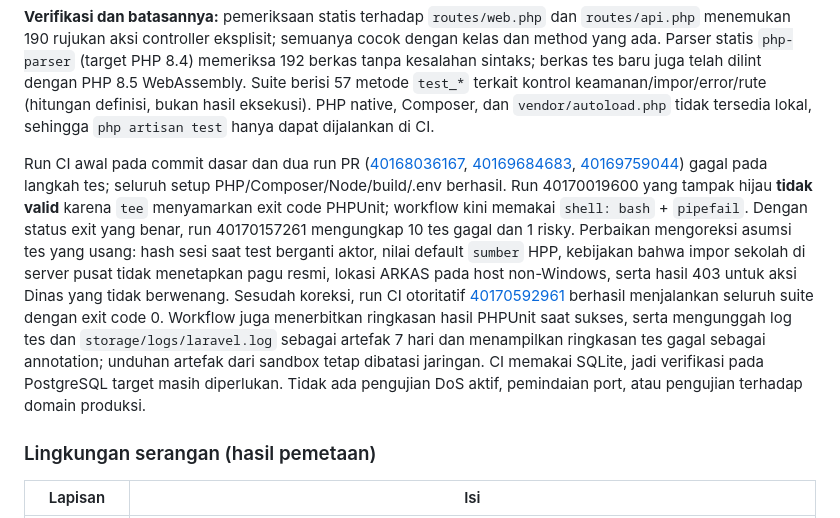
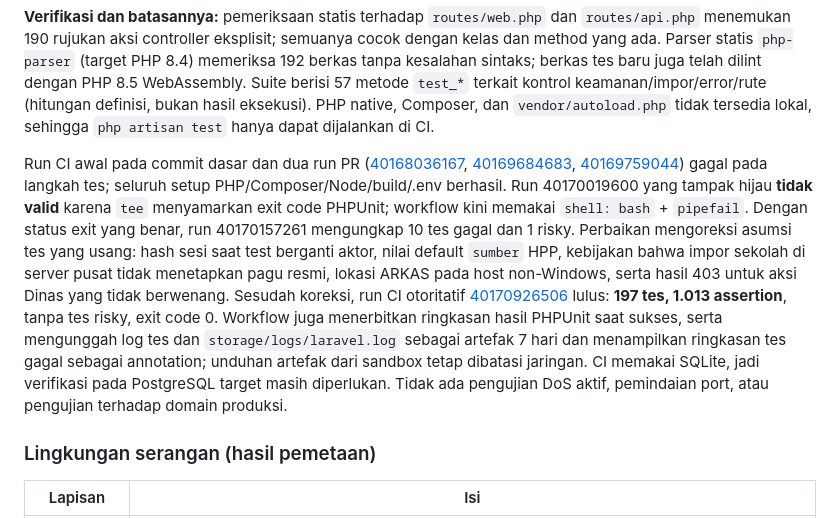
Before and after one commit to amhyer/siapbosp, a Markdown page: docs/AUDIT-KEAMANAN.md, the part around the change. Rendered like a GitHub page.

Commit message:
Record final passing CI test count
Co-authored-by: arena-agent <297053741+arena-agent@users.noreply.github.com>

```diff
--- a/docs/AUDIT-KEAMANAN.md
+++ b/docs/AUDIT-KEAMANAN.md
@@ -60,7 +60,7 @@ Matriks di bawah dan bagian §5 adalah ringkasan status terkini. Bukti eksploita
 
 **Verifikasi dan batasannya:** pemeriksaan statis terhadap `routes/web.php` dan `routes/api.php` menemukan 190 rujukan aksi controller eksplisit; semuanya cocok dengan kelas dan method yang ada. Parser statis `php-parser` (target PHP 8.4) memeriksa 192 berkas tanpa kesalahan sintaks; berkas tes baru juga telah dilint dengan PHP 8.5 WebAssembly. Suite berisi 57 metode `test_*` terkait kontrol keamanan/impor/error/rute (hitungan definisi, bukan hasil eksekusi). PHP native, Composer, dan `vendor/autoload.php` tidak tersedia lokal, sehingga `php artisan test` hanya dapat dijalankan di CI.
 
-Run CI awal pada commit dasar dan dua run PR ([40168036167](https://github.com/amhyer/siapbosp/actions/runs/40168036167), [40169684683](https://github.com/amhyer/siapbosp/actions/runs/40169684683), [40169759044](https://github.com/amhyer/siapbosp/actions/runs/40169759044)) gagal pada langkah tes; seluruh setup PHP/Composer/Node/build/.env berhasil. Run 40170019600 yang tampak hijau **tidak valid** karena `tee` menyamarkan exit code PHPUnit; workflow kini memakai `shell: bash` + `pipefail`. Dengan status exit yang benar, run 40170157261 mengungkap 10 tes gagal dan 1 risky. Perbaikan mengoreksi asumsi tes yang usang: hash sesi saat test berganti aktor, nilai default `sumber` HPP, kebijakan bahwa impor sekolah di server pusat tidak menetapkan pagu resmi, lokasi ARKAS pada host non-Windows, serta hasil 403 untuk aksi Dinas yang tidak berwenang. Sesudah koreksi, run CI otoritatif [40170592961](https://github.com/amhyer/siapbosp/actions/runs/40170592961) berhasil menjalankan seluruh suite dengan exit code 0. Workflow juga menerbitkan ringkasan hasil PHPUnit saat sukses, serta mengunggah log tes dan `storage/logs/laravel.log` sebagai artefak 7 hari dan menampilkan ringkasan tes gagal sebagai annotation; unduhan artefak dari sandbox tetap dibatasi jaringan. CI memakai SQLite, jadi verifikasi pada PostgreSQL target masih diperlukan. Tidak ada pengujian DoS aktif, pemindaian port, atau pengujian terhadap domain produksi.
+Run CI awal pada commit dasar dan dua run PR ([40168036167](https://github.com/amhyer/siapbosp/actions/runs/40168036167), [40169684683](https://github.com/amhyer/siapbosp/actions/runs/40169684683), [40169759044](https://github.com/amhyer/siapbosp/actions/runs/40169759044)) gagal pada langkah tes; seluruh setup PHP/Composer/Node/build/.env berhasil. Run 40170019600 yang tampak hijau **tidak valid** karena `tee` menyamarkan exit code PHPUnit; workflow kini memakai `shell: bash` + `pipefail`. Dengan status exit yang benar, run 40170157261 mengungkap 10 tes gagal dan 1 risky. Perbaikan mengoreksi asumsi tes yang usang: hash sesi saat test berganti aktor, nilai default `sumber` HPP, kebijakan bahwa impor sekolah di server pusat tidak menetapkan pagu resmi, lokasi ARKAS pada host non-Windows, serta hasil 403 untuk aksi Dinas yang tidak berwenang. Sesudah koreksi, run CI otoritatif [40170926506](https://github.com/amhyer/siapbosp/actions/runs/40170926506) lulus: **197 tes, 1.013 assertion**, tanpa tes risky, exit code 0. Workflow juga menerbitkan ringkasan hasil PHPUnit saat sukses, serta mengunggah log tes dan `storage/logs/laravel.log` sebagai artefak 7 hari dan menampilkan ringkasan tes gagal sebagai annotation; unduhan artefak dari sandbox tetap dibatasi jaringan. CI memakai SQLite, jadi verifikasi pada PostgreSQL target masih diperlukan. Tidak ada pengujian DoS aktif, pemindaian port, atau pengujian terhadap domain produksi.
 
 ### Lingkungan serangan (hasil pemetaan)
 
```
